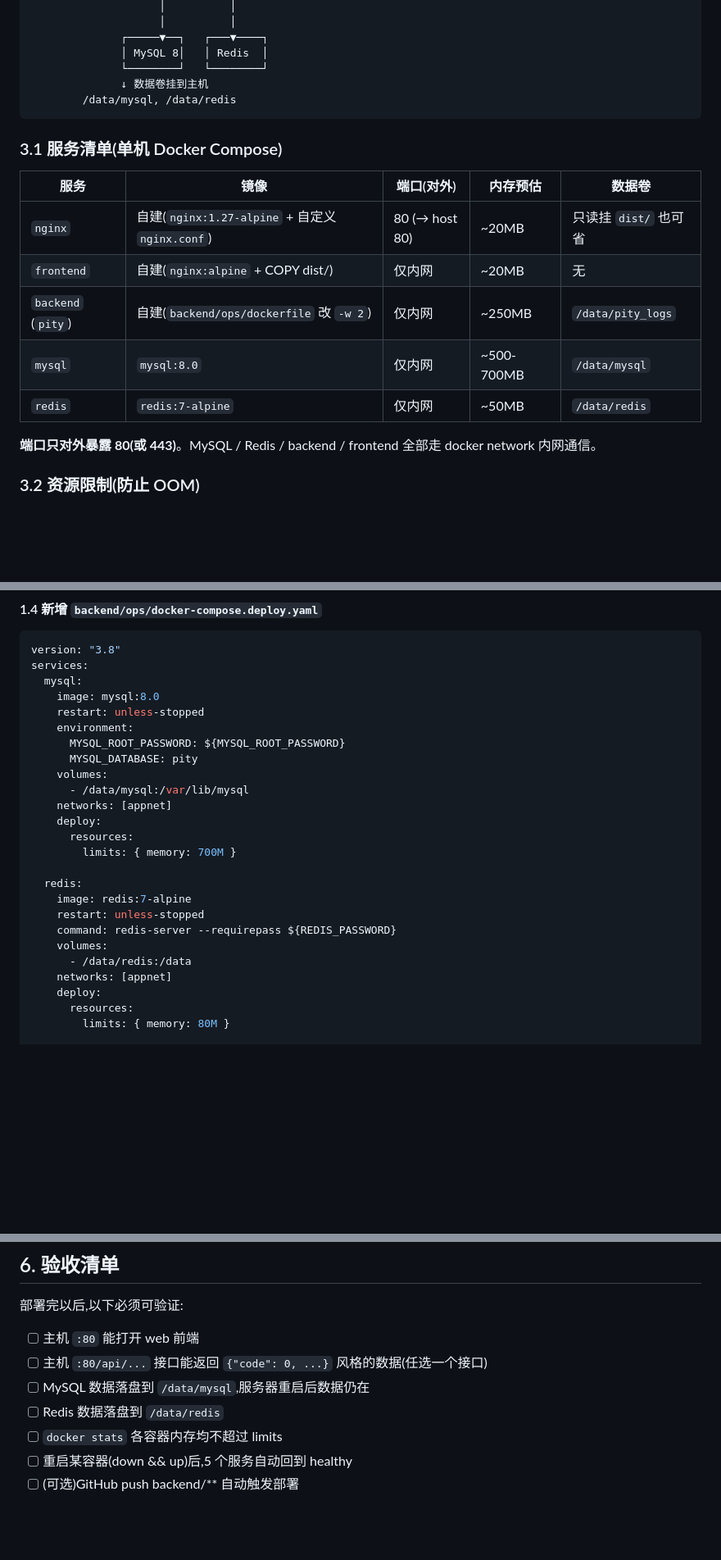
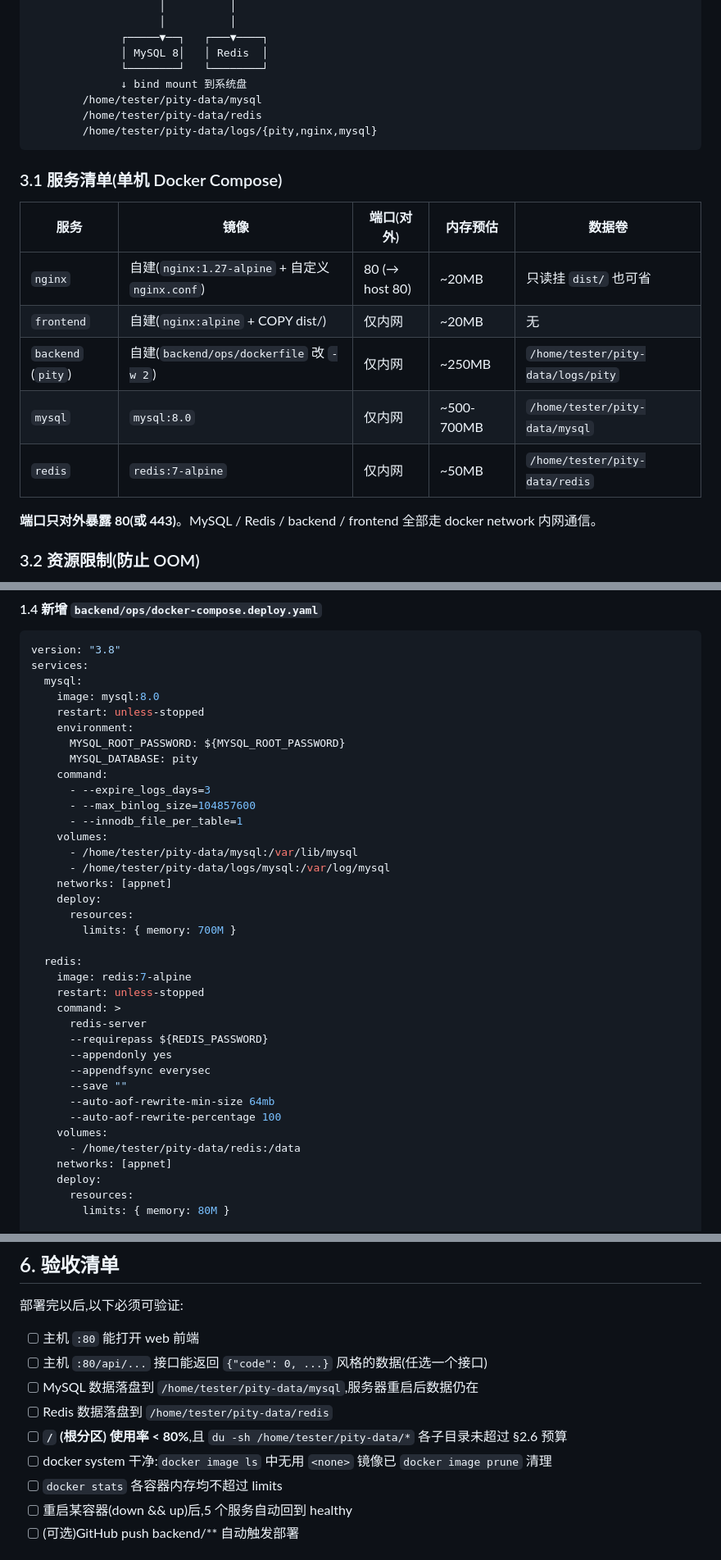
Before and after one commit to zhanzhicai2/AIFullStackTesting, a Markdown page: docs/DEPLOY_DOCKER_MIGRATION.md, 3 parts joined by grey strips. Shown at 82% size. Drawn GitHub-style; blank space fills up the shorter version.

````diff
--- a/docs/DEPLOY_DOCKER_MIGRATION.md
+++ b/docs/DEPLOY_DOCKER_MIGRATION.md
@@ -86,8 +115,10 @@
               ┌─────▼──┐   ┌───▼────┐
               │ MySQL 8│   │ Redis  │
               └────────┘   └────────┘
-              ↓ 数据卷挂到主机
-        /data/mysql, /data/redis
+              ↓ bind mount 到系统盘
+        /home/tester/pity-data/mysql
+        /home/tester/pity-data/redis
+        /home/tester/pity-data/logs/{pity,nginx,mysql}
 ```
 
 ### 3.1 服务清单(单机 Docker Compose)
@@ -96,9 +127,9 @@
 |---|---|---|---|---|
 | `nginx` | 自建(`nginx:1.27-alpine` + 自定义 `nginx.conf`) | 80 (→ host 80) | ~20MB | 只读挂 `dist/` 也可省 |
 | `frontend` | 自建(`nginx:alpine` + COPY dist/) | 仅内网 | ~20MB | 无 |
-| `backend` (`pity`) | 自建(`backend/ops/dockerfile` 改 `-w 2`) | 仅内网 | ~250MB | `/data/pity_logs` |
-| `mysql` | `mysql:8.0` | 仅内网 | ~500-700MB | `/data/mysql` |
-| `redis` | `redis:7-alpine` | 仅内网 | ~50MB | `/data/redis` |
+| `backend` (`pity`) | 自建(`backend/ops/dockerfile` 改 `-w 2`) | 仅内网 | ~250MB | `/home/tester/pity-data/logs/pity` |
+| `mysql` | `mysql:8.0` | 仅内网 | ~500-700MB | `/home/tester/pity-data/mysql` |
+| `redis` | `redis:7-alpine` | 仅内网 | ~50MB | `/home/tester/pity-data/redis` |
 
 **端口只对外暴露 80(或 443)**。MySQL / Redis / backend / frontend 全部走 docker network 内网通信。
 
@@ -197,8 +228,13 @@ services:
     environment:
       MYSQL_ROOT_PASSWORD: ${MYSQL_ROOT_PASSWORD}
       MYSQL_DATABASE: pity
+    command:
+      - --expire_logs_days=3
+      - --max_binlog_size=104857600
+      - --innodb_file_per_table=1
     volumes:
-      - /data/mysql:/var/lib/mysql
+      - /home/tester/pity-data/mysql:/var/lib/mysql
+      - /home/tester/pity-data/logs/mysql:/var/log/mysql
     networks: [appnet]
     deploy:
       resources:
@@ -207,9 +243,16 @@ services:
   redis:
     image: redis:7-alpine
     restart: unless-stopped
-    command: redis-server --requirepass ${REDIS_PASSWORD}
+    command: >
+      redis-server
+      --requirepass ${REDIS_PASSWORD}
+      --appendonly yes
+      --appendfsync everysec
+      --save ""
+      --auto-aof-rewrite-min-size 64mb
+      --auto-aof-rewrite-percentage 100
     volumes:
-      - /data/redis:/data
+      - /home/tester/pity-data/redis:/data
     networks: [appnet]
     deploy:
       resources:
@@ -329,8 +372,10 @@ REMOTE
 
 - [ ] 主机 `:80` 能打开 web 前端
 - [ ] 主机 `:80/api/...` 接口能返回 `{"code": 0, ...}` 风格的数据(任选一个接口)
-- [ ] MySQL 数据落盘到 `/data/mysql`,服务器重启后数据仍在
-- [ ] Redis 数据落盘到 `/data/redis`
+- [ ] MySQL 数据落盘到 `/home/tester/pity-data/mysql`,服务器重启后数据仍在
+- [ ] Redis 数据落盘到 `/home/tester/pity-data/redis`
+- [ ] **`/` (根分区) 使用率 < 80%**,且 `du -sh /home/tester/pity-data/*` 各子目录未超过 §2.6 预算
+- [ ] docker system 干净:`docker image ls` 中无用 `<none>` 镜像已 `docker image prune` 清理
 - [ ] `docker stats` 各容器内存均不超过 limits
 - [ ] 重启某容器(down && up)后,5 个服务自动回到 healthy
 - [ ] (可选)GitHub push backend/** 自动触发部署
````
Also changed, not shown: other parts of docs/DEPLOY_DOCKER_MIGRATION.md (+39 -7 lines).
